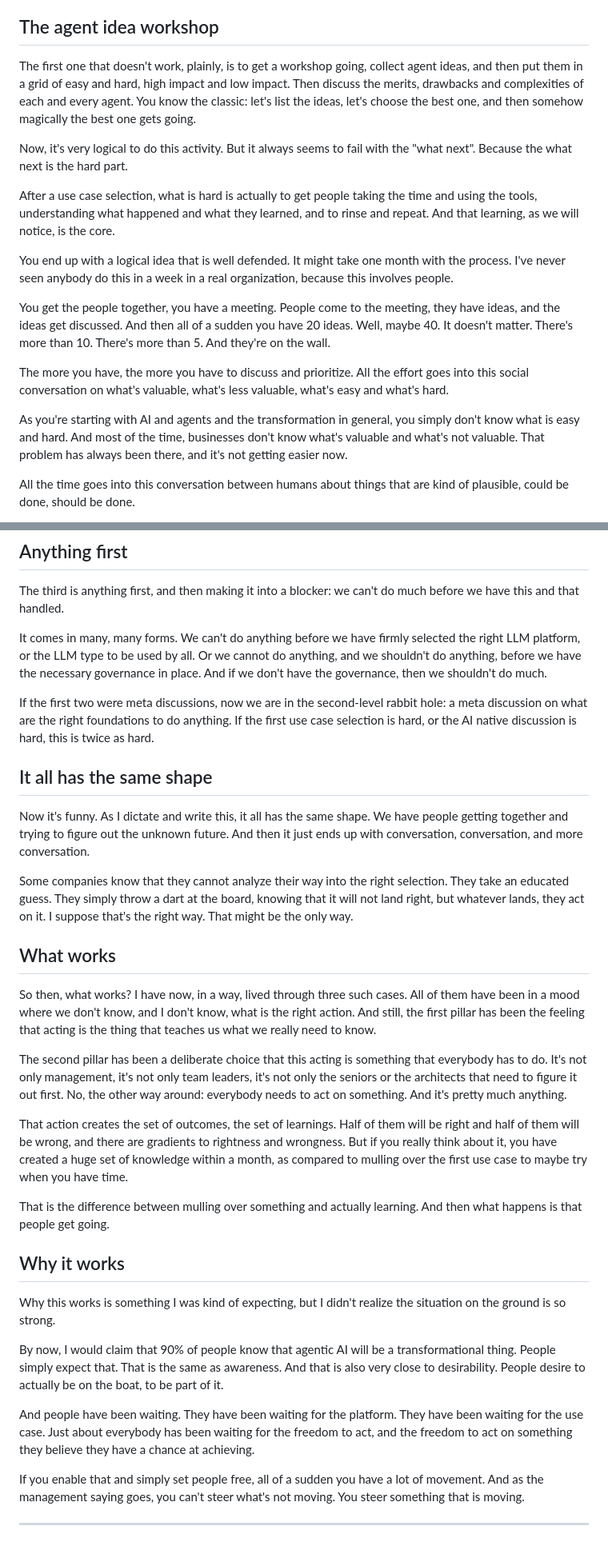
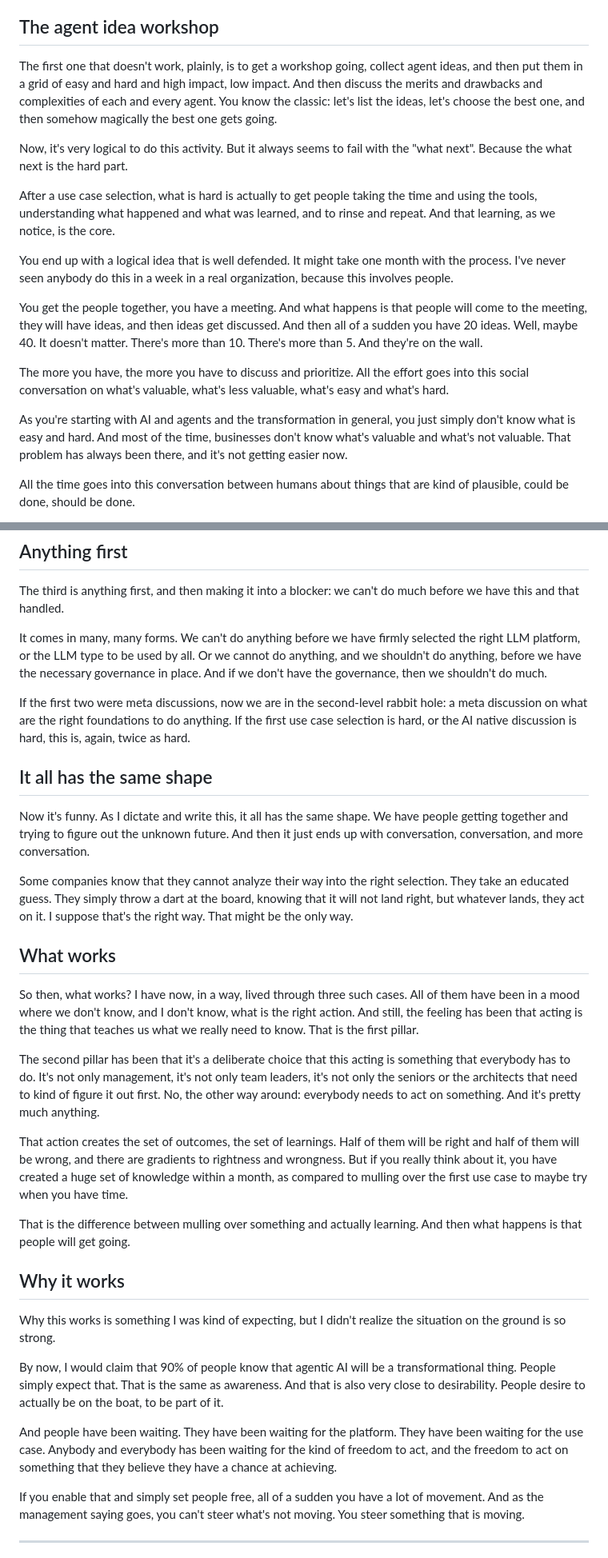
Before and after one commit to anttitevanlinna/bosser, a Markdown page: drafts/three-things-that-dont-get-you-moving.md, 2 parts joined by grey strips. Shown at 80% size. GitHub-like rendering.

Commit message:
Draft: restore original dictated wording in spots
Co-Authored-By: Claude Opus 5.5 <noreply@anthropic.com>
Claude-Session: https://claude.ai/code/session_01AxVDsNbHn6yG62ucQuoFtg

```diff
--- a/drafts/three-things-that-dont-get-you-moving.md
+++ b/drafts/three-things-that-dont-get-you-moving.md
@@ -14,19 +14,19 @@ I have now been privileged to be leading three transformations in two companies.
 
 ## The agent idea workshop
 
-The first one that doesn't work, plainly, is to get a workshop going, collect agent ideas, and then put them in a grid of easy and hard, high impact and low impact. Then discuss the merits, drawbacks and complexities of each and every agent. You know the classic: let's list the ideas, let's choose the best one, and then somehow magically the best one gets going.
+The first one that doesn't work, plainly, is to get a workshop going, collect agent ideas, and then put them in a grid of easy and hard and high impact, low impact. And then discuss the merits and drawbacks and complexities of each and every agent. You know the classic: let's list the ideas, let's choose the best one, and then somehow magically the best one gets going.
 
 Now, it's very logical to do this activity. But it always seems to fail with the "what next". Because the what next is the hard part.
 
-After a use case selection, what is hard is actually to get people taking the time and using the tools, understanding what happened and what they learned, and to rinse and repeat. And that learning, as we will notice, is the core.
+After a use case selection, what is hard is actually to get people taking the time and using the tools, understanding what happened and what was learned, and to rinse and repeat. And that learning, as we notice, is the core.
 
 You end up with a logical idea that is well defended. It might take one month with the process. I've never seen anybody do this in a week in a real organization, because this involves people.
 
-You get the people together, you have a meeting. People come to the meeting, they have ideas, and the ideas get discussed. And then all of a sudden you have 20 ideas. Well, maybe 40. It doesn't matter. There's more than 10. There's more than 5. And they're on the wall.
+You get the people together, you have a meeting. And what happens is that people will come to the meeting, they will have ideas, and then ideas get discussed. And then all of a sudden you have 20 ideas. Well, maybe 40. It doesn't matter. There's more than 10. There's more than 5. And they're on the wall.
 
 The more you have, the more you have to discuss and prioritize. All the effort goes into this social conversation on what's valuable, what's less valuable, what's easy and what's hard.
 
-As you're starting with AI and agents and the transformation in general, you simply don't know what is easy and hard. And most of the time, businesses don't know what's valuable and what's not valuable. That problem has always been there, and it's not getting easier now.
+As you're starting with AI and agents and the transformation in general, you just simply don't know what is easy and hard. And most of the time, businesses don't know what's valuable and what's not valuable. That problem has always been there, and it's not getting easier now.
 
 All the time goes into this conversation between humans about things that are kind of plausible, could be done, should be done.
 
@@ -46,7 +46,7 @@ The third is anything first, and then making it into a blocker: we can't do much
 
 It comes in many, many forms. We can't do anything before we have firmly selected the right LLM platform, or the LLM type to be used by all. Or we cannot do anything, and we shouldn't do anything, before we have the necessary governance in place. And if we don't have the governance, then we shouldn't do much.
 
-If the first two were meta discussions, now we are in the second-level rabbit hole: a meta discussion on what are the right foundations to do anything. If the first use case selection is hard, or the AI native discussion is hard, this is twice as hard.
+If the first two were meta discussions, now we are in the second-level rabbit hole: a meta discussion on what are the right foundations to do anything. If the first use case selection is hard, or the AI native discussion is hard, this is, again, twice as hard.
 
 ## It all has the same shape
 
@@ -56,13 +56,13 @@ Some companies know that they cannot analyze their way into the right selection.
 
 ## What works
 
-So then, what works? I have now, in a way, lived through three such cases. All of them have been in a mood where we don't know, and I don't know, what is the right action. And still, the first pillar has been the feeling that acting is the thing that teaches us what we really need to know.
+So then, what works? I have now, in a way, lived through three such cases. All of them have been in a mood where we don't know, and I don't know, what is the right action. And still, the feeling has been that acting is the thing that teaches us what we really need to know. That is the first pillar.
 
-The second pillar has been a deliberate choice that this acting is something that everybody has to do. It's not only management, it's not only team leaders, it's not only the seniors or the architects that need to figure it out first. No, the other way around: everybody needs to act on something. And it's pretty much anything.
+The second pillar has been that it's a deliberate choice that this acting is something that everybody has to do. It's not only management, it's not only team leaders, it's not only the seniors or the architects that need to kind of figure it out first. No, the other way around: everybody needs to act on something. And it's pretty much anything.
 
 That action creates the set of outcomes, the set of learnings. Half of them will be right and half of them will be wrong, and there are gradients to rightness and wrongness. But if you really think about it, you have created a huge set of knowledge within a month, as compared to mulling over the first use case to maybe try when you have time.
 
-That is the difference between mulling over something and actually learning. And then what happens is that people get going.
+That is the difference between mulling over something and actually learning. And then what happens is that people will get going.
 
 ## Why it works
 
@@ -70,7 +70,7 @@ Why this works is something I was kind of expecting, but I didn't realize the si
 
 By now, I would claim that 90% of people know that agentic AI will be a transformational thing. People simply expect that. That is the same as awareness. And that is also very close to desirability. People desire to actually be on the boat, to be part of it.
 
-And people have been waiting. They have been waiting for the platform. They have been waiting for the use case. Just about everybody has been waiting for the freedom to act, and the freedom to act on something they believe they have a chance at achieving.
+And people have been waiting. They have been waiting for the platform. They have been waiting for the use case. Anybody and everybody has been waiting for the kind of freedom to act, and the freedom to act on something that they believe they have a chance at achieving.
 
 If you enable that and simply set people free, all of a sudden you have a lot of movement. And as the management saying goes, you can't steer what's not moving. You steer something that is moving.
 
```
